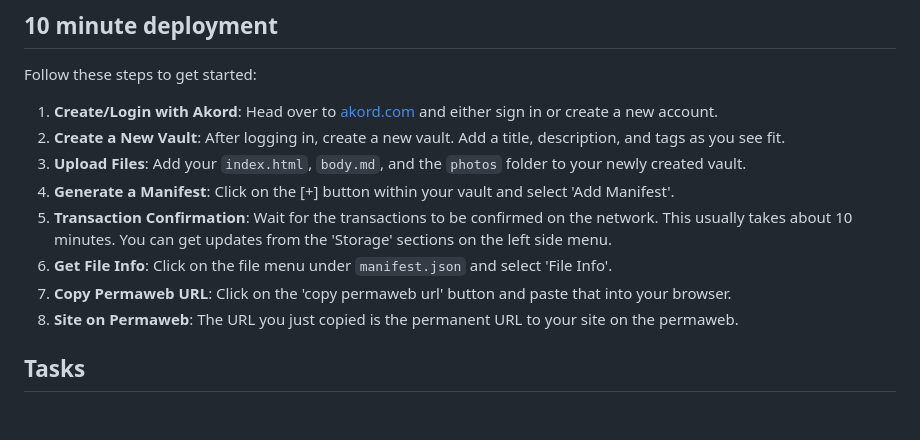
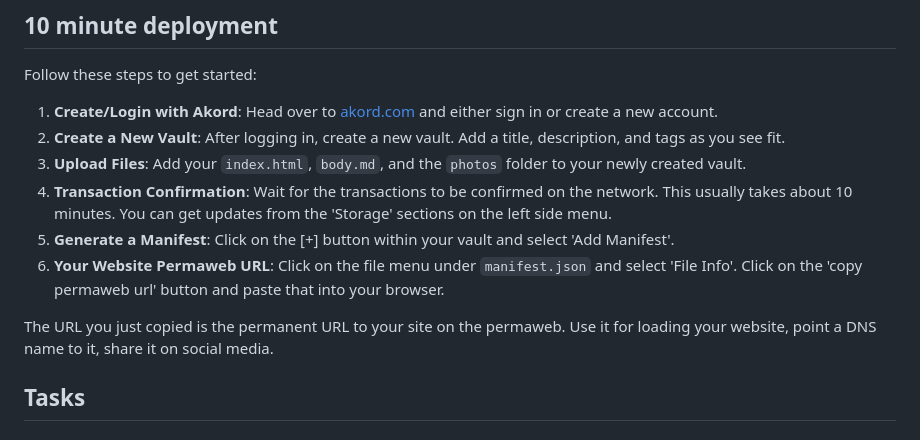
Before and after one commit to Akord-com/appvault-gallery, a Markdown page: README.md, the part around the change. GitHub-like rendering.

```diff
--- a/README.md
+++ b/README.md
@@ -29,11 +29,11 @@ Follow these steps to get started:
 1. **Create/Login with Akord**: Head over to [akord.com](https://www.akord.com) and either sign in or create a new account.
 2. **Create a New Vault**: After logging in, create a new vault. Add a title, description, and tags as you see fit.
 3. **Upload Files**: Add your `index.html`, `body.md`, and the `photos` folder to your newly created vault.
-4. **Generate a Manifest**: Click on the [+] button within your vault and select 'Add Manifest'.
-5. **Transaction Confirmation**: Wait for the transactions to be confirmed on the network. This usually takes about 10 minutes. You can get updates from the 'Storage' sections on the left side menu.
-6. **Get File Info**: Click on the file menu under `manifest.json` and select 'File Info'.
-7. **Copy Permaweb URL**: Click on the 'copy permaweb url' button and paste that into your browser.
-8. **Site on Permaweb**: The URL you just copied is the permanent URL to your site on the permaweb.
+4. **Transaction Confirmation**: Wait for the transactions to be confirmed on the network. This usually takes about 10 minutes. You can get updates from the 'Storage' sections on the left side menu.
+5. **Generate a Manifest**: Click on the [+] button within your vault and select 'Add Manifest'.
+6. **Your Website Permaweb URL**: Click on the file menu under `manifest.json` and select 'File Info'. Click on the 'copy permaweb url' button and paste that into your browser.
+
+The URL you just copied is the permanent URL to your site on the permaweb. Use it for loading your website, point a DNS name to it, share it on social media.
 
 ## Tasks
 
```
